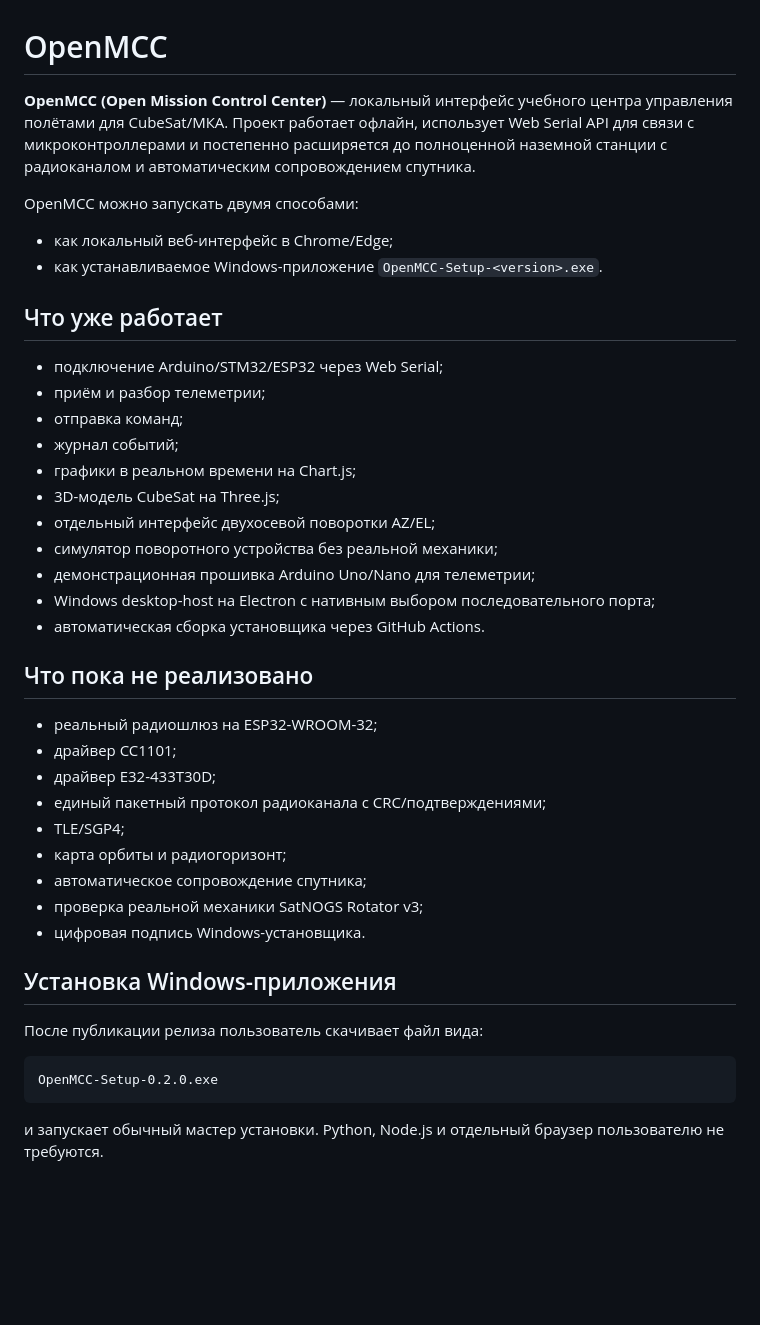
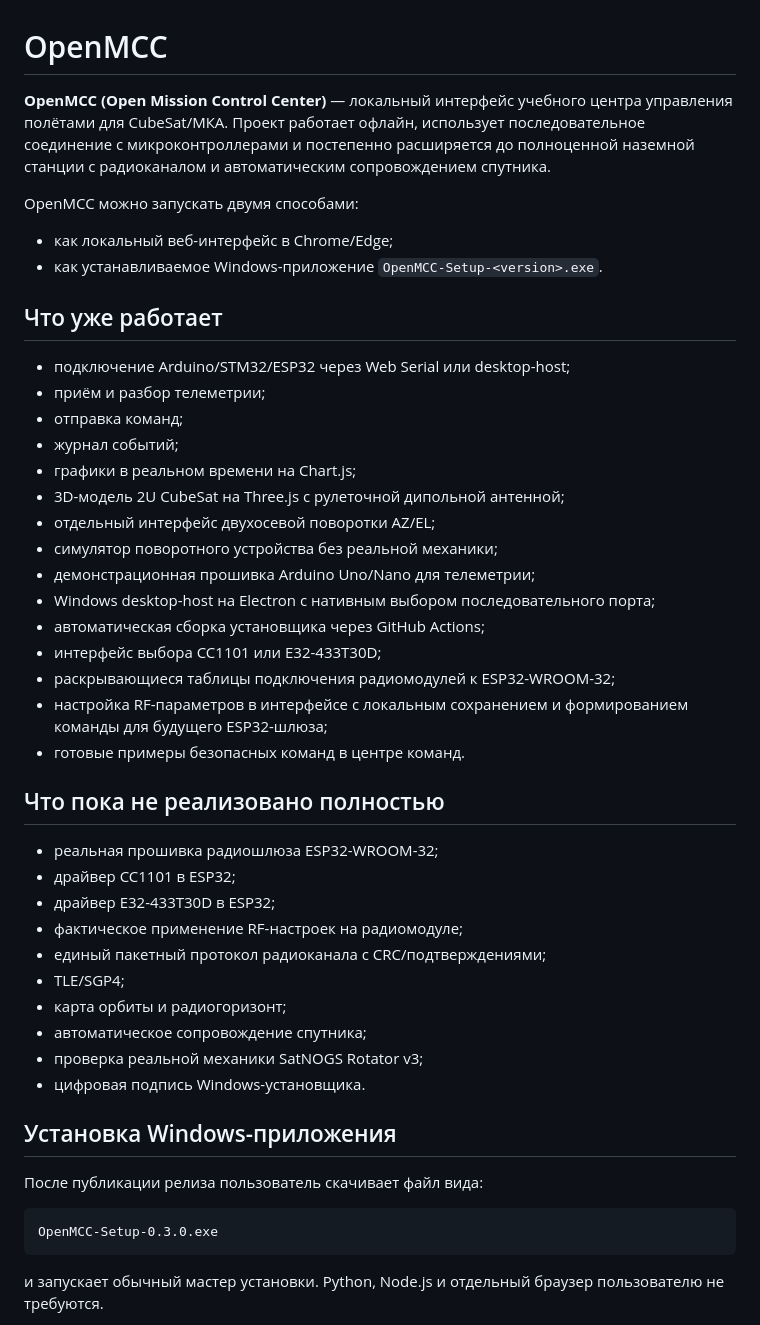
Before and after one commit to Anton778/OpenMCC, a Markdown page: README.md, the part around one of its changes. Drawn GitHub-style; blank space fills up the shorter version.

````diff
--- a/README.md
+++ b/README.md
@@ -1,6 +1,6 @@
 # OpenMCC
 
-**OpenMCC (Open Mission Control Center)** — локальный интерфейс учебного центра управления полётами для CubeSat/МКА. Проект работает офлайн, использует Web Serial API для связи с микроконтроллерами и постепенно расширяется до полноценной наземной станции с радиоканалом и автоматическим сопровождением спутника.
+**OpenMCC (Open Mission Control Center)** — локальный интерфейс учебного центра управления полётами для CubeSat/МКА. Проект работает офлайн, использует последовательное соединение с микроконтроллерами и постепенно расширяется до полноценной наземной станции с радиоканалом и автоматическим сопровождением спутника.
 
 OpenMCC можно запускать двумя способами:
 
@@ -9,23 +9,28 @@ OpenMCC можно запускать двумя способами:
 
 ## Что уже работает
 
-- подключение Arduino/STM32/ESP32 через Web Serial;
+- подключение Arduino/STM32/ESP32 через Web Serial или desktop-host;
 - приём и разбор телеметрии;
 - отправка команд;
 - журнал событий;
 - графики в реальном времени на Chart.js;
-- 3D-модель CubeSat на Three.js;
+- 3D-модель 2U CubeSat на Three.js с рулеточной дипольной антенной;
 - отдельный интерфейс двухосевой поворотки AZ/EL;
 - симулятор поворотного устройства без реальной механики;
 - демонстрационная прошивка Arduino Uno/Nano для телеметрии;
 - Windows desktop-host на Electron с нативным выбором последовательного порта;
-- автоматическая сборка установщика через GitHub Actions.
+- автоматическая сборка установщика через GitHub Actions;
+- интерфейс выбора CC1101 или E32-433T30D;
+- раскрывающиеся таблицы подключения радиомодулей к ESP32-WROOM-32;
+- настройка RF-параметров в интерфейсе с локальным сохранением и формированием команды для будущего ESP32-шлюза;
+- готовые примеры безопасных команд в центре команд.
 
-## Что пока не реализовано
+## Что пока не реализовано полностью
 
-- реальный радиошлюз на ESP32-WROOM-32;
-- драйвер CC1101;
-- драйвер E32-433T30D;
+- реальная прошивка радиошлюза ESP32-WROOM-32;
+- драйвер CC1101 в ESP32;
+- драйвер E32-433T30D в ESP32;
+- фактическое применение RF-настроек на радиомодуле;
 - единый пакетный протокол радиоканала с CRC/подтверждениями;
 - TLE/SGP4;
 - карта орбиты и радиогоризонт;
@@ -38,7 +43,7 @@ OpenMCC можно запускать двумя способами:
 После публикации релиза пользователь скачивает файл вида:
 
 ```text
-OpenMCC-Setup-0.2.0.exe
+OpenMCC-Setup-0.3.0.exe
 ```
 
 и запускает обычный мастер установки. Python, Node.js и отдельный браузер пользователю не требуются.
````
Also changed, not shown: other parts of README.md (+32 -17 lines).
